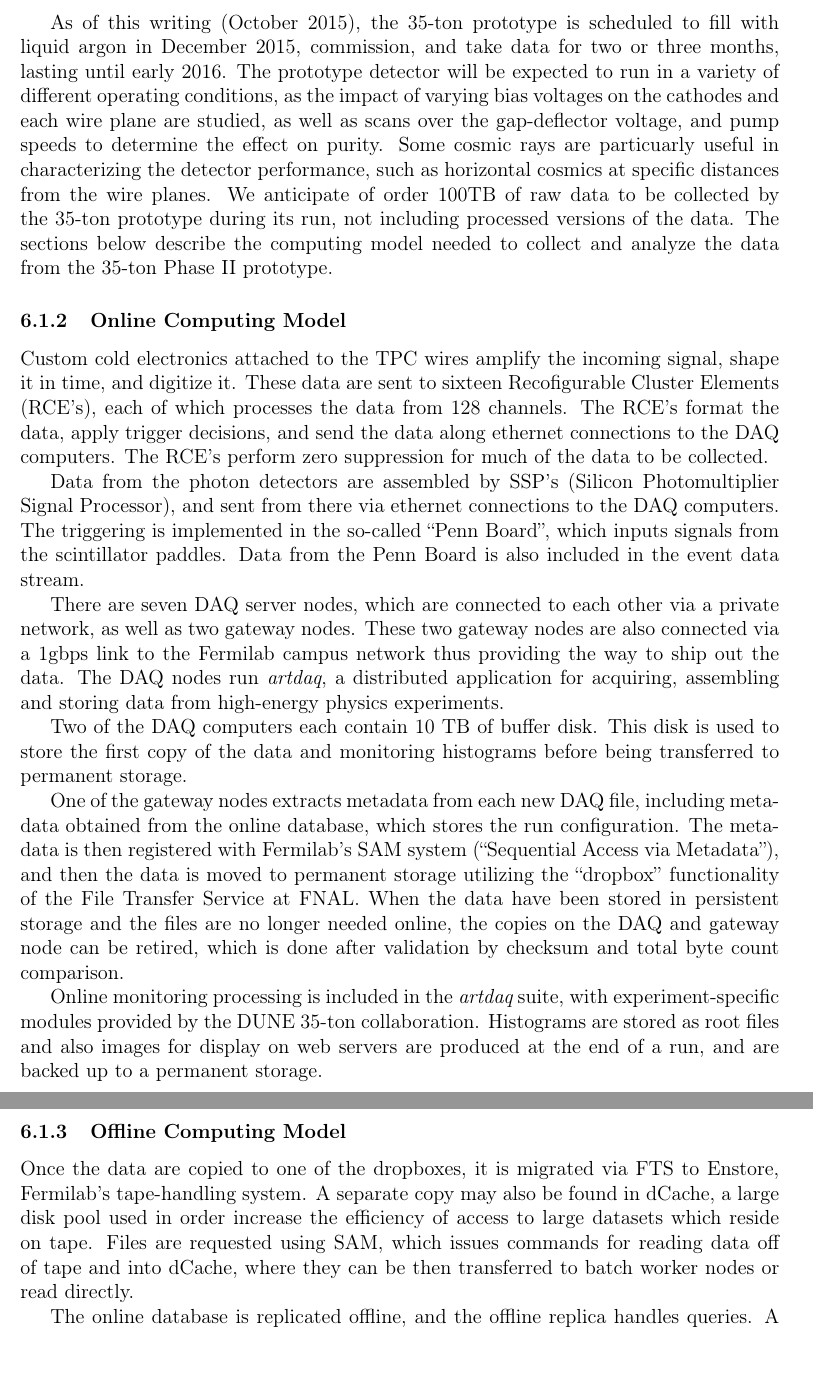
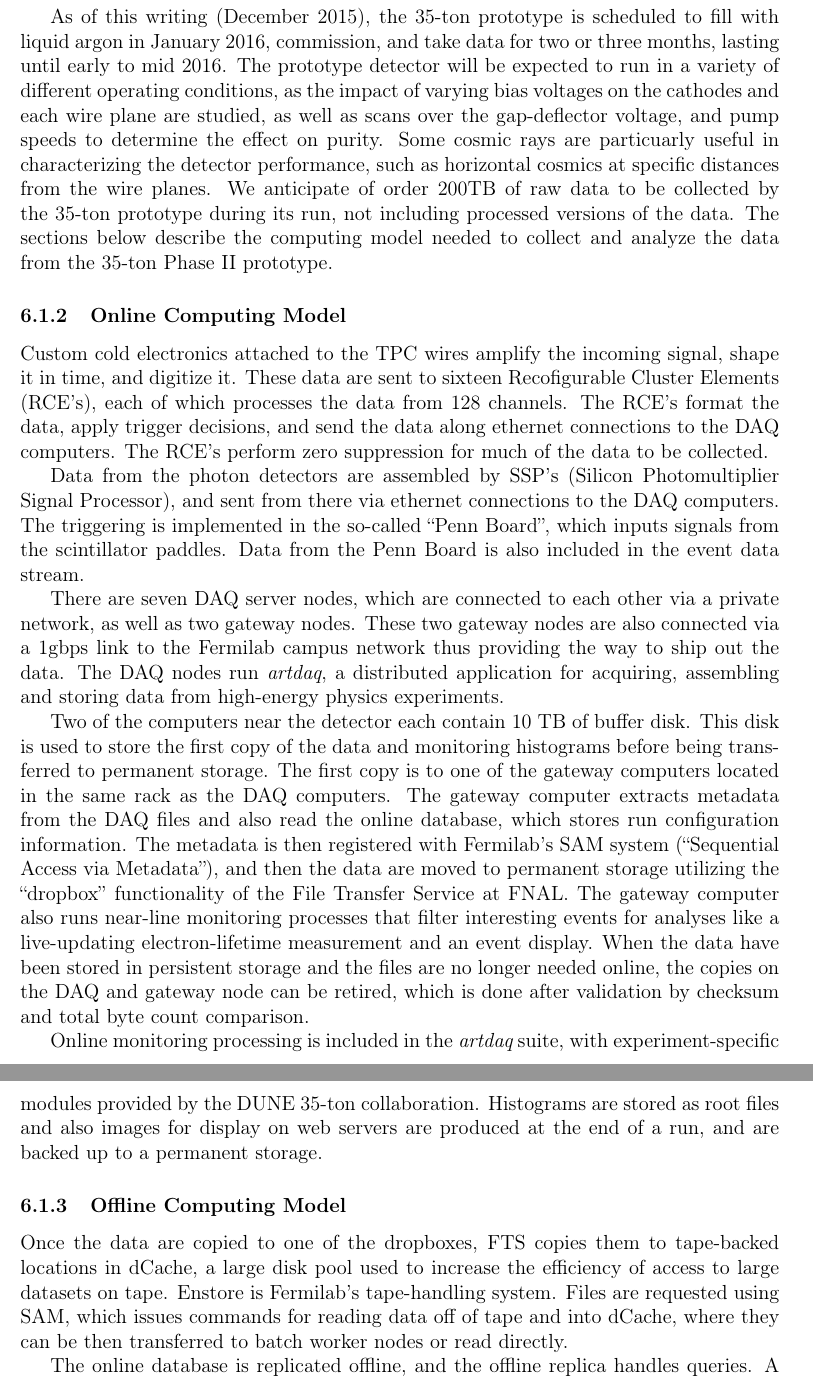
Before and after one commit to DUNE/dune-computing-model, a LaTeX document (dune-cm.tex, which reads 35t.tex): two parts of pages 65 and 66 of 86, joined at a grey line, cut so that both start at the same text. Compiled offline with pdfLaTeX.

Commit message:
Small mods to reflect changes in data flow on the gateway nodes

```diff
--- a/35t.tex
+++ b/35t.tex
@@ -38,12 +40,12 @@ The external trigger paddles will be used to identify samples of cosmic rays tha
 detector characteristics.
 
-As of this writing (October 2015), the 35-ton prototype is scheduled to fill with liquid argon
-in December 2015, commission, and take data for two or three months, lasting until early 2016.
+As of this writing (December 2015), the 35-ton prototype is scheduled to fill with liquid argon
+in January 2016, commission, and take data for two or three months, lasting until early to mid 2016.
 The prototype detector will be expected to run in a variety of different operating conditions, as
 the impact of varying bias voltages on the cathodes and each wire plane are studied, as well as
 scans over the gap-deflector voltage, and pump speeds to determine the effect on purity.  Some cosmic
 rays are particuarly useful in characterizing the detector performance, such as horizontal cosmics
-at specific distances from the wire planes.  We anticipate of order 100TB of raw data to be collected
+at specific distances from the wire planes.  We anticipate of order 200TB of raw data to be collected
 by the 35-ton prototype during its run, not including processed versions of the data.
 The sections below describe the computing model needed
 to collect and analyze the data from the 35-ton Phase~II prototype.
@@ -71,23 +73,25 @@ physics experiments.
 
 % {\it Artdaq} also provides features for examining data as it is collected for
 %purposes of monitoring the data quality and providing diagnostic tools for shift takers and detector experts.
-
-Two of the DAQ computers each contain 10~TB of buffer disk.  This disk is used to store the first copy of
-the data and monitoring histograms before being transferred to permanent storage.
 %The data are in {\it art}-formatted rootfiles, with compression enabled.
 %The first gateway node has 230~GB of disk space for buffering data, while
 %the second gateway node has a 7~TB buffer disk.
-
 %  These disks on the gateway nodes are also mounted
 %on lbnedaq6 and lbnedaq7, where a cron job can copy the data to the second gateway.
-
-One of the gateway nodes extracts metadata from each new DAQ file, including metadata obtained from the online
-database, which stores the run configuration.  The metadata is then registered with Fermilab's  SAM system
-(``Sequential Access via Metadata''), and then the data is moved to permanent storage utilizing the ``dropbox'' functionality of the File Transfer Service at FNAL.
 %copy the DAQ files to a File Transfer Service (FTS) dropbox.
 %Three dropboxes have currently been set up -- one on dCache, at the location
 %/pnfs/lbne/scratch/lbnepro/dropbox/data, and two on BlueArc disks:  /lbne/data/lbnepro/dropbox/data and
 %/lbne/data2/lbnepro/dropbox/data.
+
+Two of the computers near the detector each contain 10~TB of buffer disk.  This disk is used to store the first copy of
+the data and monitoring histograms before being transferred to permanent storage.
+The first copy is to one of the gateway computers located in the same rack as the DAQ computers.  The gateway computer
+extracts metadata from the DAQ files and also read the online database, which stores run configuration information.
+The metadata is then registered with Fermilab's  SAM system
+(``Sequential Access via Metadata''), and then the data are
+moved to permanent storage utilizing the ``dropbox'' functionality of the File Transfer Service at FNAL.
+The gateway computer also runs near-line monitoring processes that filter interesting events for analyses like
+a live-updating electron-lifetime measurement and an event display.
 When the data have been stored in persistent storage and the files are no longer needed online,
 the copies on the DAQ and gateway node can be retired, which is done after validation by checksum and
 total byte count comparison.
@@ -101,9 +105,9 @@ images for display on web servers are produced at the end of a run, and are back
 
 \subsubsection{Offline Computing Model}
 
-Once the data are copied to one of the dropboxes, it is migrated via FTS to Enstore, Fermilab's tape-handling
-system.  A separate copy may also be found in dCache, a large disk pool used in order increase the
-efficiency of access to large datasets which reside on tape.  Files are requested using SAM, which
+Once the data are copied to one of the dropboxes, FTS copies them to tape-backed locations in dCache,
+a large disk pool used to increase the efficiency of access to large datasets on tape.  Enstore is Fermilab's
+tape-handling system.  Files are requested using SAM, which
 issues commands for reading data off of tape and into dCache, where they can be then transferred
 to batch worker nodes or read directly.
 
```
Also changed, not shown: 35t.tex (12 more changed lines).
